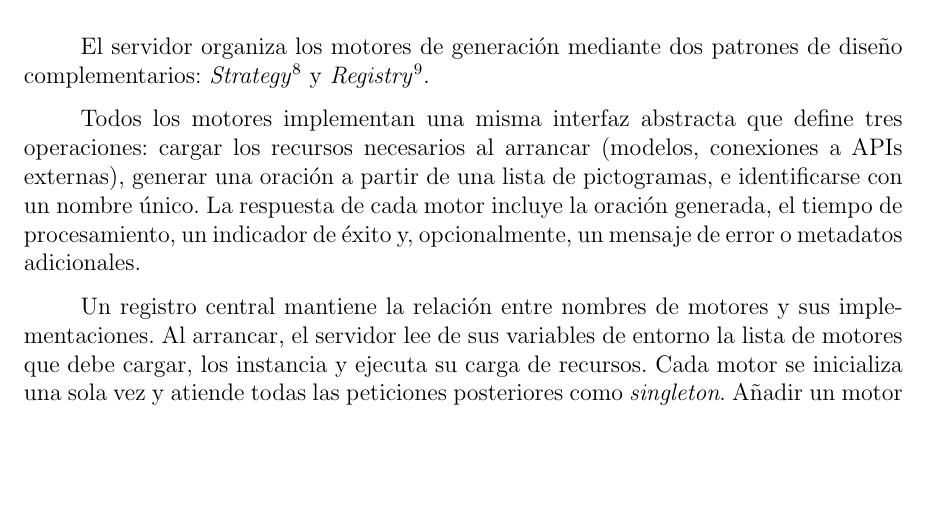
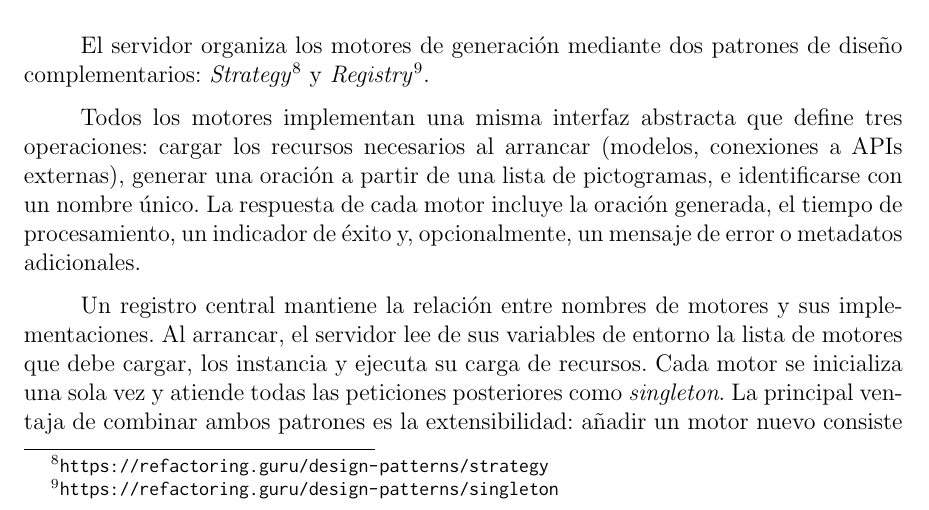
Before and after one commit to Lagaress/tfg-memory, a LaTeX document (main.tex, which reads sections/3b-development-app.tex): part of page 81 of 119, cut so that both start at the same text, the shorter picture padded with empty space. Compiled offline with pdfLaTeX.

Commit message:
Frame engine extensibility as the benefit of Strategy plus Registry
Co-Authored-By: Claude Opus 4.7 <noreply@anthropic.com>

```diff
--- a/sections/3b-development-app.tex
+++ b/sections/3b-development-app.tex
@@ -65,7 +65,7 @@ El servidor organiza los motores de generación mediante dos patrones de diseño
 
 Todos los motores implementan una misma interfaz abstracta que define tres operaciones: cargar los recursos necesarios al arrancar (modelos, conexiones a APIs externas), generar una oración a partir de una lista de pictogramas, e identificarse con un nombre único. La respuesta de cada motor incluye la oración generada, el tiempo de procesamiento, un indicador de éxito y, opcionalmente, un mensaje de error o metadatos adicionales.
 
-Un registro central mantiene la relación entre nombres de motores y sus implementaciones. Al arrancar, el servidor lee de sus variables de entorno la lista de motores que debe cargar, los instancia y ejecuta su carga de recursos. Cada motor se inicializa una sola vez y atiende todas las peticiones posteriores como \textit{singleton}. Añadir un motor nuevo consiste en implementar la interfaz abstracta, registrarlo e incluir su nombre en la configuración, sin modificar el código existente.
+Un registro central mantiene la relación entre nombres de motores y sus implementaciones. Al arrancar, el servidor lee de sus variables de entorno la lista de motores que debe cargar, los instancia y ejecuta su carga de recursos. Cada motor se inicializa una sola vez y atiende todas las peticiones posteriores como \textit{singleton}. La principal ventaja de combinar ambos patrones es la extensibilidad: añadir un motor nuevo consiste en implementar la interfaz abstracta, registrarlo e incluir su nombre en la configuración, sin modificar el código existente.
 
 \section{Servidor de generación}
 \label{sec:app-servidor}
```
